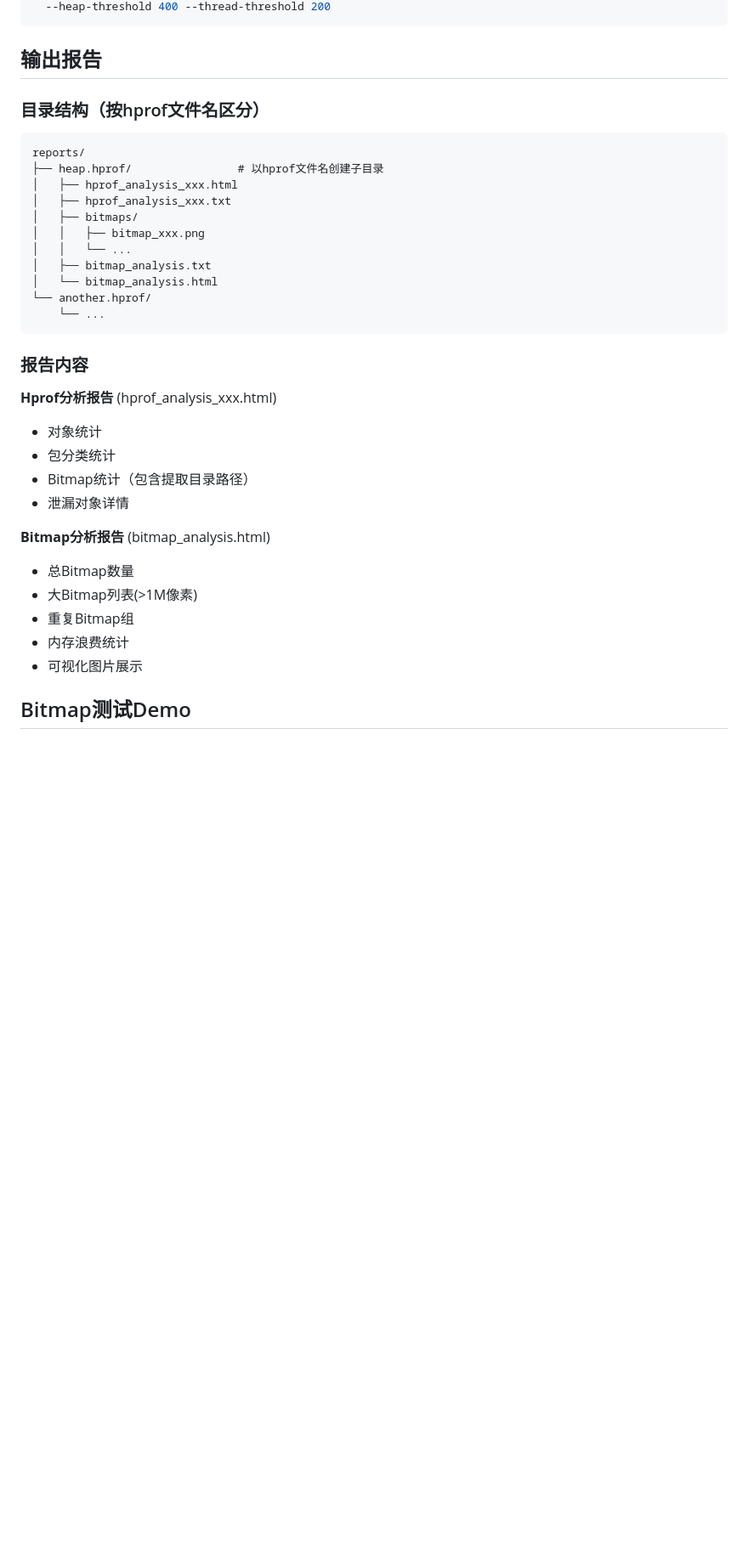
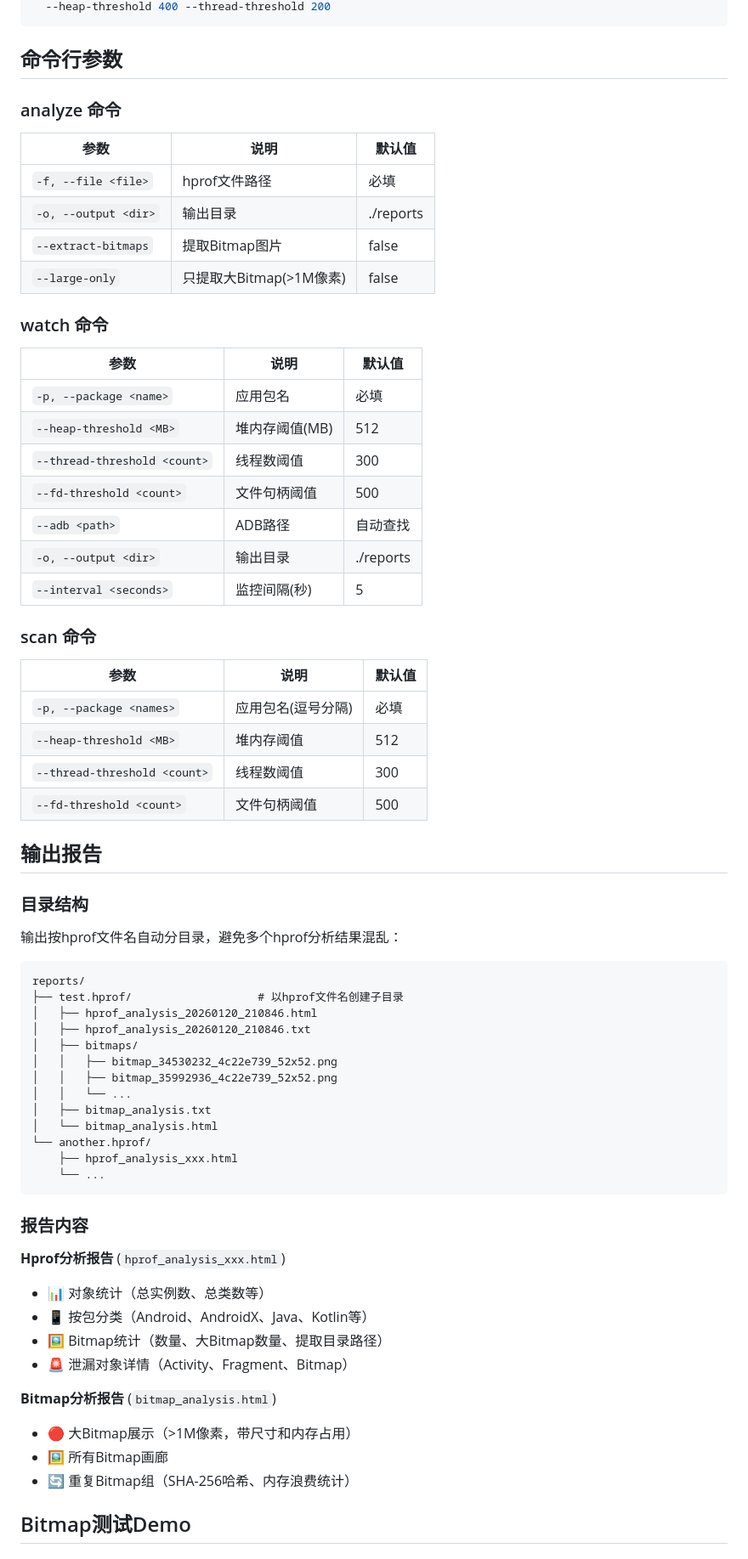
Before and after one commit to hello-he/hprof, a Markdown page: README.md, the part around one of its changes. Shown at 85% size. GitHub-like rendering; blank space fills up the shorter version.

````diff
--- a/README.md
+++ b/README.md
@@ -101,37 +112,71 @@ java -jar mem-monitor-1.0.0-all.jar scan -p com.example.app \
   --heap-threshold 400 --thread-threshold 200
 ```
 
+## 命令行参数
+
+### analyze 命令
+
+| 参数 | 说明 | 默认值 |
+|------|------|--------|
+| `-f, --file <file>` | hprof文件路径 | 必填 |
+| `-o, --output <dir>` | 输出目录 | ./reports |
+| `--extract-bitmaps` | 提取Bitmap图片 | false |
+| `--large-only` | 只提取大Bitmap(>1M像素) | false |
+
+### watch 命令
+
+| 参数 | 说明 | 默认值 |
+|------|------|--------|
+| `-p, --package <name>` | 应用包名 | 必填 |
+| `--heap-threshold <MB>` | 堆内存阈值(MB) | 512 |
+| `--thread-threshold <count>` | 线程数阈值 | 300 |
+| `--fd-threshold <count>` | 文件句柄阈值 | 500 |
+| `--adb <path>` | ADB路径 | 自动查找 |
+| `-o, --output <dir>` | 输出目录 | ./reports |
+| `--interval <seconds>` | 监控间隔(秒) | 5 |
+
+### scan 命令
+
+| 参数 | 说明 | 默认值 |
+|------|------|--------|
+| `-p, --package <names>` | 应用包名(逗号分隔) | 必填 |
+| `--heap-threshold <MB>` | 堆内存阈值 | 512 |
+| `--thread-threshold <count>` | 线程数阈值 | 300 |
+| `--fd-threshold <count>` | 文件句柄阈值 | 500 |
+
 ## 输出报告
 
-### 目录结构（按hprof文件名区分）
+### 目录结构
+
+输出按hprof文件名自动分目录，避免多个hprof分析结果混乱：
 
 ```
 reports/
-├── heap.hprof/                # 以hprof文件名创建子目录
-│   ├── hprof_analysis_xxx.html
-│   ├── hprof_analysis_xxx.txt
+├── test.hprof/                   # 以hprof文件名创建子目录
+│   ├── hprof_analysis_20260120_210846.html
+│   ├── hprof_analysis_20260120_210846.txt
 │   ├── bitmaps/
-│   │   ├── bitmap_xxx.png
+│   │   ├── bitmap_34530232_4c22e739_52x52.png
+│   │   ├── bitmap_35992936_4c22e739_52x52.png
 │   │   └── ...
 │   ├── bitmap_analysis.txt
 │   └── bitmap_analysis.html
 └── another.hprof/
+    ├── hprof_analysis_xxx.html
     └── ...
 ```
 
 ### 报告内容
 
-**Hprof分析报告** (hprof_analysis_xxx.html)
-- 对象统计
-- 包分类统计
-- Bitmap统计（包含提取目录路径）
-- 泄漏对象详情
+**Hprof分析报告** (`hprof_analysis_xxx.html`)
+- 📊 对象统计（总实例数、总类数等）
+- 📱 按包分类（Android、AndroidX、Java、Kotlin等）
+- 🖼️ Bitmap统计（数量、大Bitmap数量、提取目录路径）
+- 🚨 泄漏对象详情（Activity、Fragment、Bitmap）
 
-**Bitmap分析报告** (bitmap_analysis.html)
-- 总Bitmap数量
-- 大Bitmap列表(>1M像素)
-- 重复Bitmap组
-- 内存浪费统计
-- 可视化图片展示
+**Bitmap分析报告** (`bitmap_analysis.html`)
+- 🔴 大Bitmap展示（>1M像素，带尺寸和内存占用）
+- 🖼️ 所有Bitmap画廊
+- 🔄 重复Bitmap组（SHA-256哈希、内存浪费统计）
 
 ## Bitmap测试Demo
````
Also changed, not shown: other parts of README.md (+169 -51 lines).
